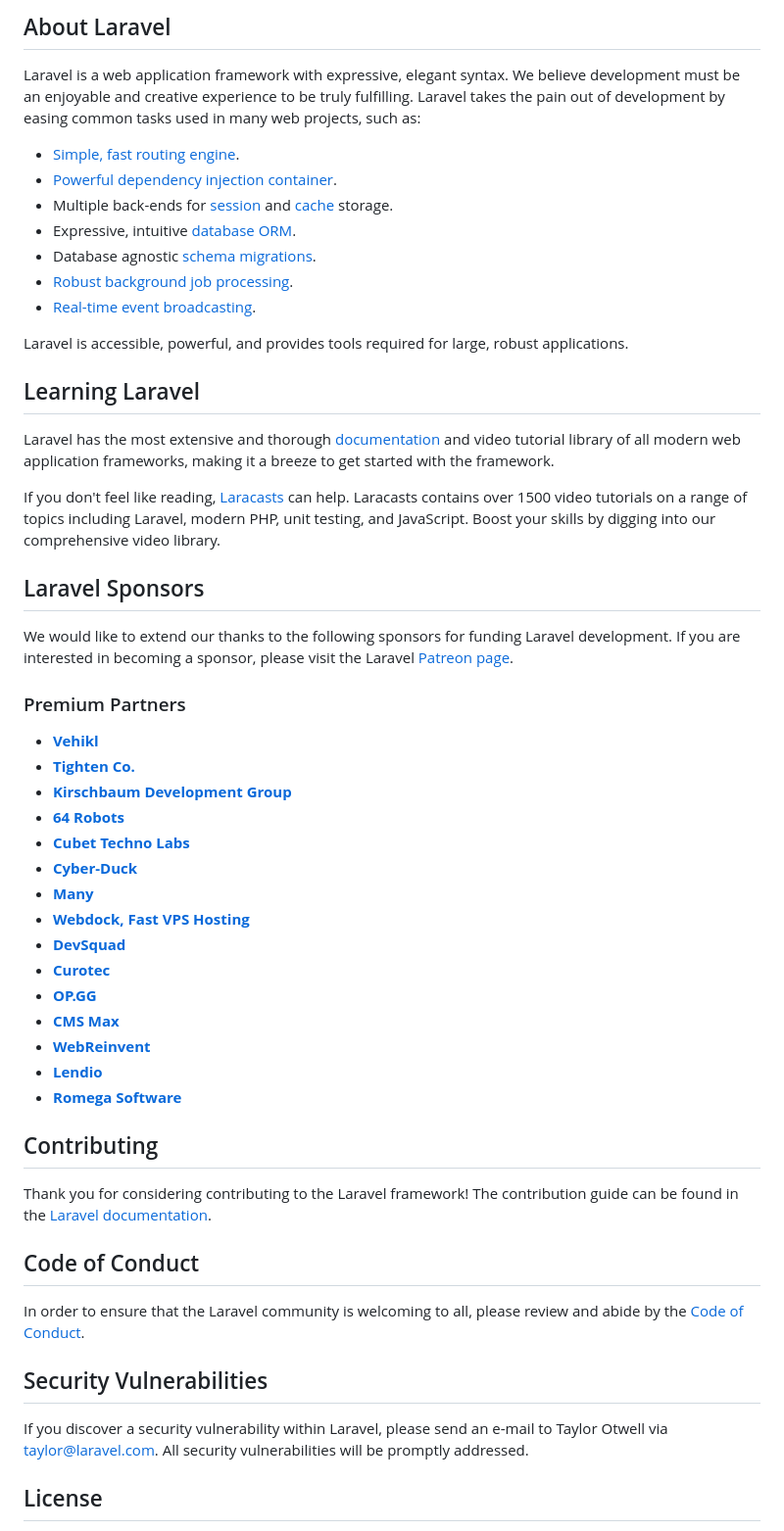
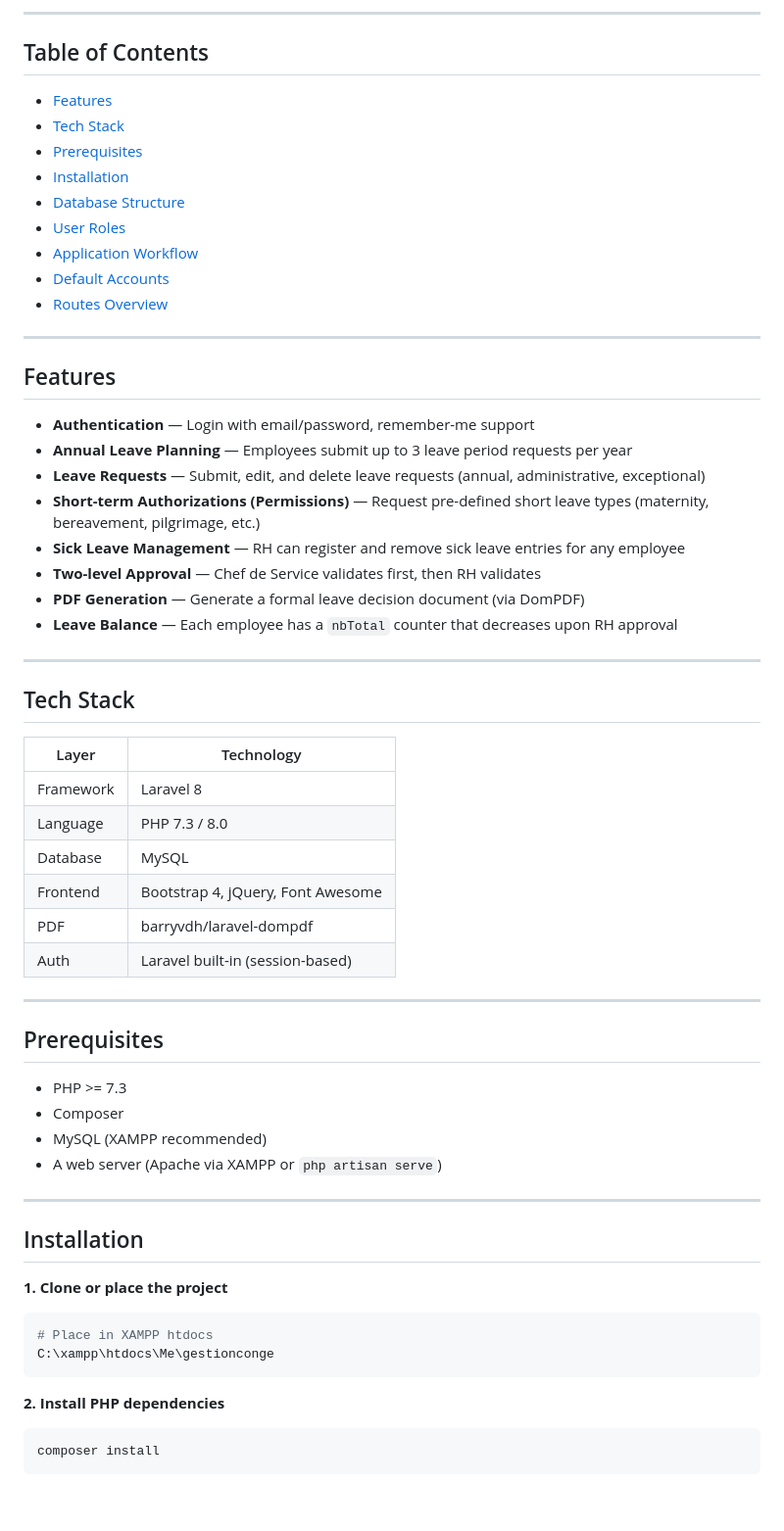
Before and after one commit to Arab1234/gestionconge, a Markdown page: README.md, the part around one of its changes. Shown at 98% size. GitHub-like rendering; blank space fills up the shorter version.

Commit message:
update readme with project context

````diff
--- a/README.md
+++ b/README.md
@@ -9,57 +4,67 @@
 
-## About Laravel
+---
 
-Laravel is a web application framework with expressive, elegant syntax. We believe development must be an enjoyable and creative experience to be truly fulfilling. Laravel takes the pain out of development by easing common tasks used in many web projects, such as:
+## Table of Contents
 
-- [Simple, fast routing engine](https://laravel.com/docs/routing).
-- [Powerful dependency injection container](https://laravel.com/docs/container).
-- Multiple back-ends for [session](https://laravel.com/docs/session) and [cache](https://laravel.com/docs/cache) storage.
-- Expressive, intuitive [database ORM](https://laravel.com/docs/eloquent).
-- Database agnostic [schema migrations](https://laravel.com/docs/migrations).
-- [Robust background job processing](https://laravel.com/docs/queues).
-- [Real-time event broadcasting](https://laravel.com/docs/broadcasting).
+- [Features](#features)
+- [Tech Stack](#tech-stack)
+- [Prerequisites](#prerequisites)
+- [Installation](#installation)
+- [Database Structure](#database-structure)
+- [User Roles](#user-roles)
+- [Application Workflow](#application-workflow)
+- [Default Accounts](#default-accounts)
+- [Routes Overview](#routes-overview)
 
-Laravel is accessible, powerful, and provides tools required for large, robust applications.
+---
 
-## Learning Laravel
+## Features
 
-Laravel has the most extensive and thorough [documentation](https://laravel.com/docs) and video tutorial library of all modern web application frameworks, making it a breeze to get started with the framework.
+- **Authentication** — Login with email/password, remember-me support
+- **Annual Leave Planning** — Employees submit up to 3 leave period requests per year
+- **Leave Requests** — Submit, edit, and delete leave requests (annual, administrative, exceptional)
+- **Short-term Authorizations (Permissions)** — Request pre-defined short leave types (maternity, bereavement, pilgrimage, etc.)
+- **Sick Leave Management** — RH can register and remove sick leave entries for any employee
+- **Two-level Approval** — Chef de Service validates first, then RH validates
+- **PDF Generation** — Generate a formal leave decision document (via DomPDF)
+- **Leave Balance** — Each employee has a `nbTotal` counter that decreases upon RH approval
 
-If you don't feel like reading, [Laracasts](https://laracasts.com) can help. Laracasts contains over 1500 video tutorials on a range of topics including Laravel, modern PHP, unit testing, and JavaScript. Boost your skills by digging into our comprehensive video library.
+---
 
-## Laravel Sponsors
+## Tech Stack
 
-We would like to extend our thanks to the following sponsors for funding Laravel development. If you are interested in becoming a sponsor, please visit the Laravel [Patreon page](https://patreon.com/taylorotwell).
+| Layer | Technology |
+|---|---|
+| Framework | Laravel 8 |
+| Language | PHP 7.3 / 8.0 |
+| Database | MySQL |
+| Frontend | Bootstrap 4, jQuery, Font Awesome |
+| PDF | barryvdh/laravel-dompdf |
+| Auth | Laravel built-in (session-based) |
 
-### Premium Partners
+---
 
-- **[Vehikl](https://vehikl.com/)**
-- **[Tighten Co.](https://tighten.co)**
-- **[Kirschbaum Development Group](https://kirschbaumdevelopment.com)**
-- **[64 Robots](https://64robots.com)**
-- **[Cubet Techno Labs](https://cubettech.com)**
-- **[Cyber-Duck](https://cyber-duck.co.uk)**
-- **[Many](https://www.many.co.uk)**
-- **[Webdock, Fast VPS Hosting](https://www.webdock.io/en)**
-- **[DevSquad](https://devsquad.com)**
-- **[Curotec](https://www.curotec.com/services/technologies/laravel/)**
-- **[OP.GG](https://op.gg)**
-- **[CMS Max](https://www.cmsmax.com/)**
-- **[WebReinvent](https://webreinvent.com/?utm_source=laravel&utm_medium=github&utm_campaign=patreon-sponsors)**
-- **[Lendio](https://lendio.com)**
-- **[Romega Software](https://romegasoftware.com)**
+## Prerequisites
 
-## Contributing
+- PHP >= 7.3
+- Composer
+- MySQL (XAMPP recommended)
+- A web server (Apache via XAMPP or `php artisan serve`)
 
-Thank you for considering contributing to the Laravel framework! The contribution guide can be found in the [Laravel documentation](https://laravel.com/docs/contributions).
+---
 
-## Code of Conduct
+## Installation
 
-In order to ensure that the Laravel community is welcoming to all, please review and abide by the [Code of Conduct](https://laravel.com/docs/contributions#code-of-conduct).
+**1. Clone or place the project**
 
-## Security Vulnerabilities
+```bash
+# Place in XAMPP htdocs
+C:\xampp\htdocs\Me\gestionconge
+```
 
-If you discover a security vulnerability within Laravel, please send an e-mail to Taylor Otwell via [taylor@laravel.com](mailto:taylor@laravel.com). All security vulnerabilities will be promptly addressed.
+**2. Install PHP dependencies**
 
-## License
+```bash
+composer install
+```
 
````
Also changed, not shown: other parts of README.md (+164 -11 lines).
